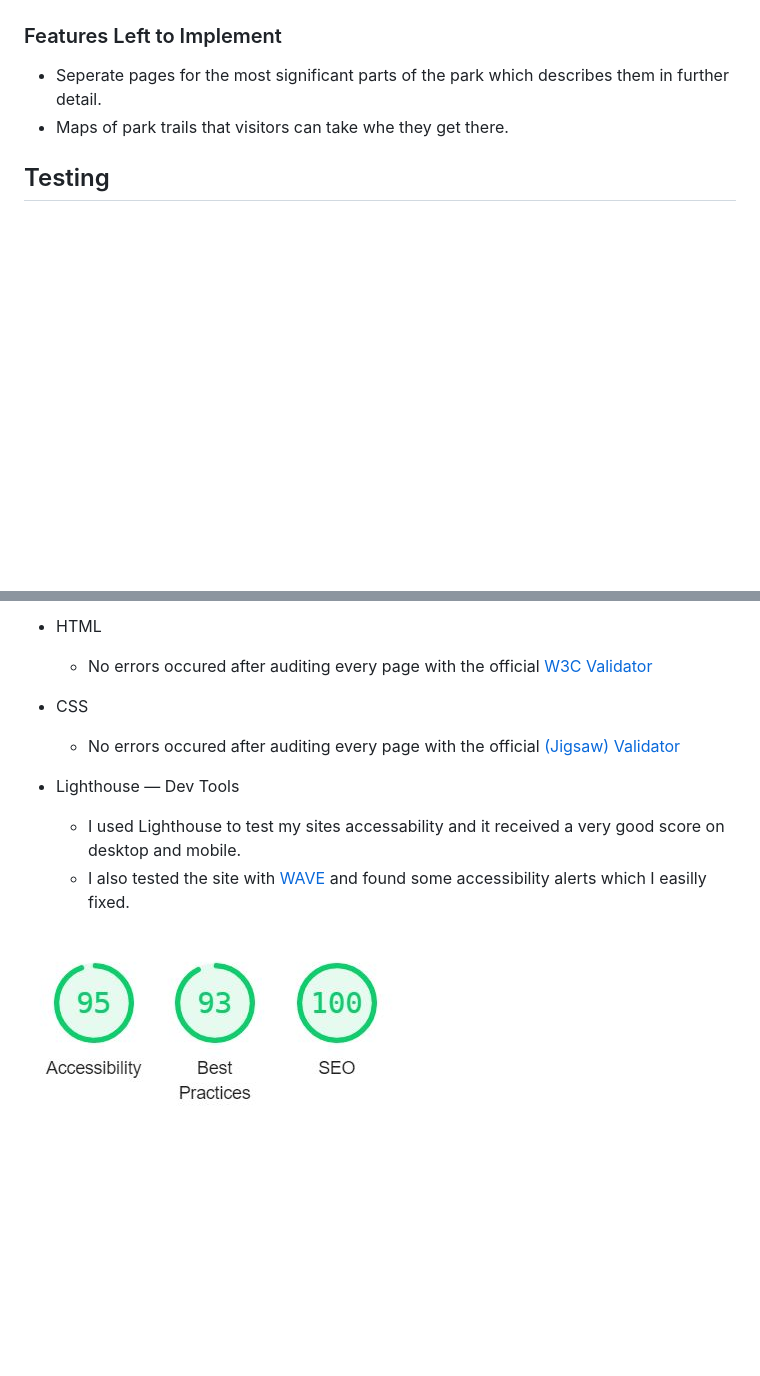
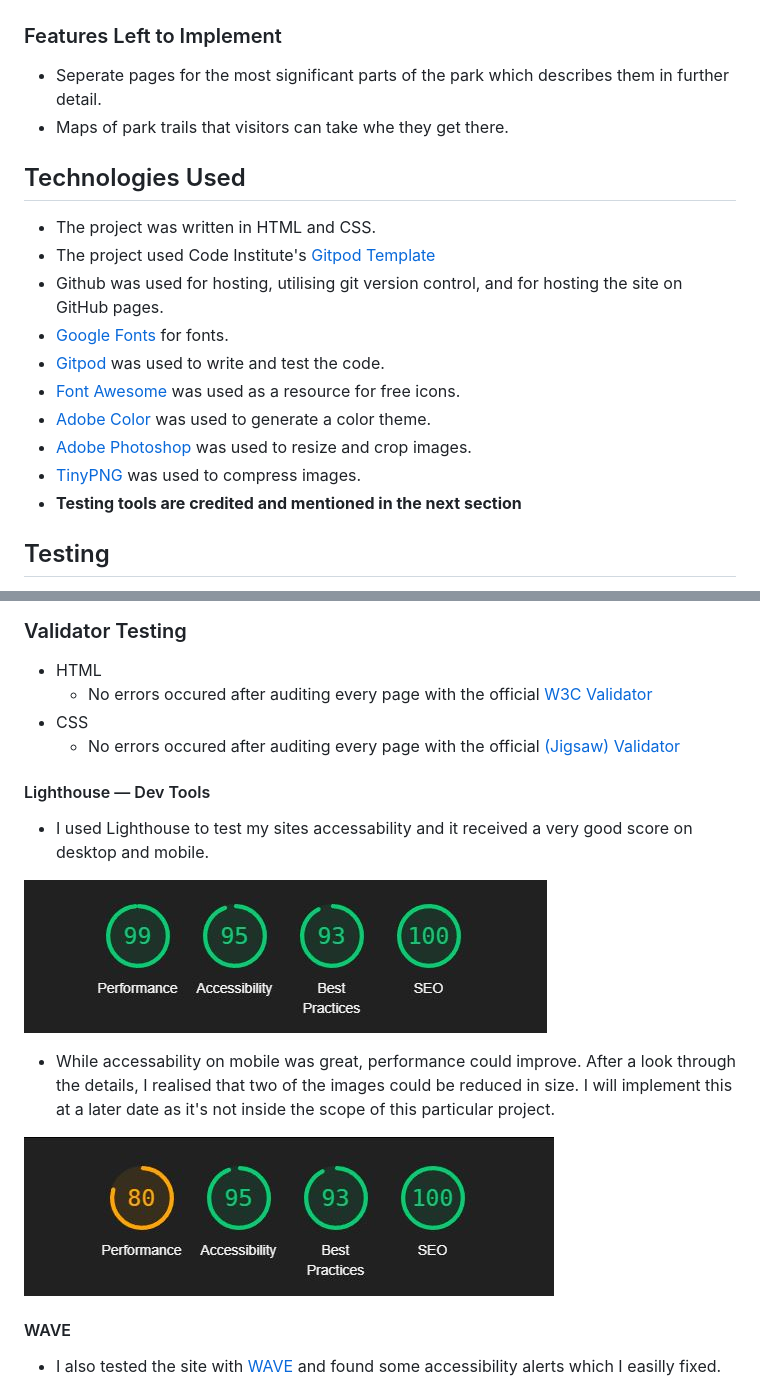
Before and after one commit to GreenGraf/killarney-national-park, a Markdown page: README.md, 2 parts joined by grey strips. Rendered like a GitHub page; pictures changed too: assets/screenshots/lighthouse-desktop.JPG (added), assets/screenshots/lighthouse-mobile.JPG (added); blank space fills up the shorter version.

Commit message:
update lighthouse section and add tech

```diff
--- a/README.md
+++ b/README.md
@@ -142,6 +142,19 @@ To pair with the serif font, the site will use a more modern looking sans-serif
 * Seperate pages for the most significant parts of the park which describes them in further detail.
 * Maps of park trails that visitors can take whe they get there.
 
+## Technologies Used
+
+* The project was written in HTML and CSS.
+* The project used Code Institute's [Gitpod Template](https://github.com/Code-Institute-Org/gitpod-full-template)
+* Github was used for hosting, utilising git version control, and for hosting the site on GitHub pages.
+* [Google Fonts](https://fonts.google.com/) for fonts.
+* [Gitpod](https://gitpod.io/) was used to write and test the code.
+* [Font Awesome](https://fontawesome.com/) was used as a resource for free icons.
+* [Adobe Color](https://color.adobe.com) was used to generate a color theme.
+* [Adobe Photoshop](https://www.adobe.com/ie/products/photoshop.html) was used to resize and crop images.
+* [TinyPNG](https://tinypng.com/) was used to compress images.
+* **Testing tools are credited and mentioned in the next section**
+
 ## Testing
 
 The website was deployed and tested on the most common screen sizes, down to 320px. As I was testing it, I noticed positioning errors here and there, but the vast majority of them have been fixed. The only areas where there are still issues are on the contact page, where the contents of the contact form appear to be offset to the right of the form. Unfortunately, I didn't have time to fix this but I will attempt to fix it at a later date. Apart from that, the only other responsiveness issue that I came across was the line height spacing in the footer, between the "Email Us" section and the "Call Us" section. This only occurs on the Visit page and the Contact page. It does not occur on the Index page. I'm not sure why this is happening but I didn't have time to figure it out. Again, I will attempt to remedy this at a later date.
@@ -155,12 +168,19 @@ Thankfully, after a lot of back and forth, I managed to get the hamburger menu w
 * CSS
     * No errors occured after auditing every page with the official [(Jigsaw) Validator](https://jigsaw.w3.org/css-validator/validator?uri=https%3A%2F%2Fgreengraf.github.io%2Fkillarney-national-park%2Findex.html&profile=css3svg&usermedium=all&warning=1&vextwarning=&lang=en)
 
-* Lighthouse — Dev Tools
-    * I used Lighthouse to test my sites accessability and it received a very good score on desktop and mobile.
-    * I also tested the site with [WAVE](https://wave.webaim.org/) and found some accessibility alerts which I easilly fixed.
+#### Lighthouse — Dev Tools
 
-![Lighthouse](assets/screenshots/lighthouse.JPG)
+* I used Lighthouse to test my sites accessability and it received a very good score on desktop and mobile.
 
+![desktop](assets/screenshots/lighthouse-desktop.JPG)
+
+* While accessability on mobile was great, performance could improve. After a look through the details, I realised that two of the images could be reduced in size. I will implement this at a later date as it's not inside the scope of this particular project.
+
+![desktop](assets/screenshots/lighthouse-mobile.JPG)
+
+ #### WAVE
+
+ * I also tested the site with [WAVE](https://wave.webaim.org/) and found some accessibility alerts which I easilly fixed.
 ![WAVE](assets/screenshots/wave.JPG)
 
 ## Deployment
```
